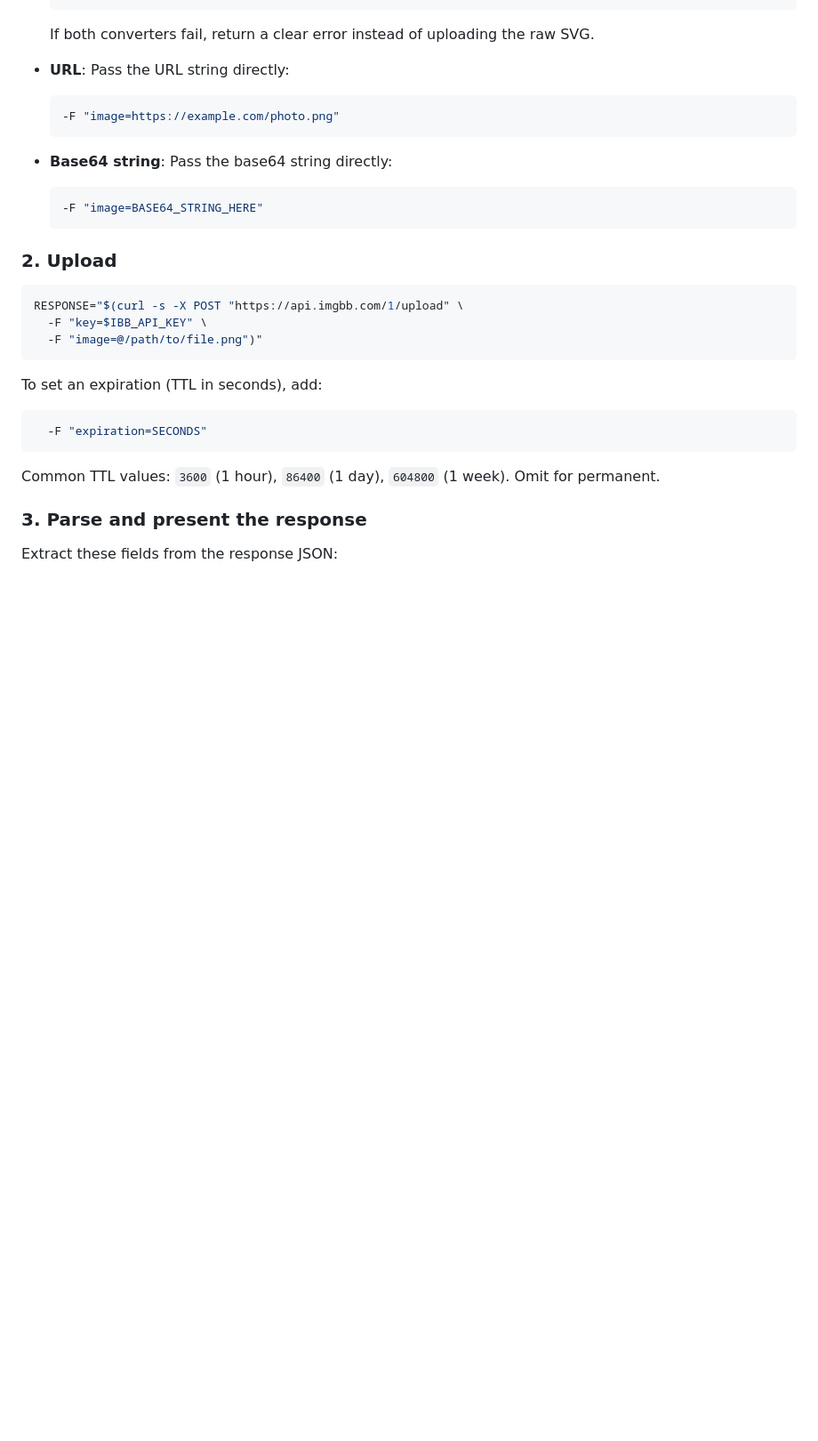
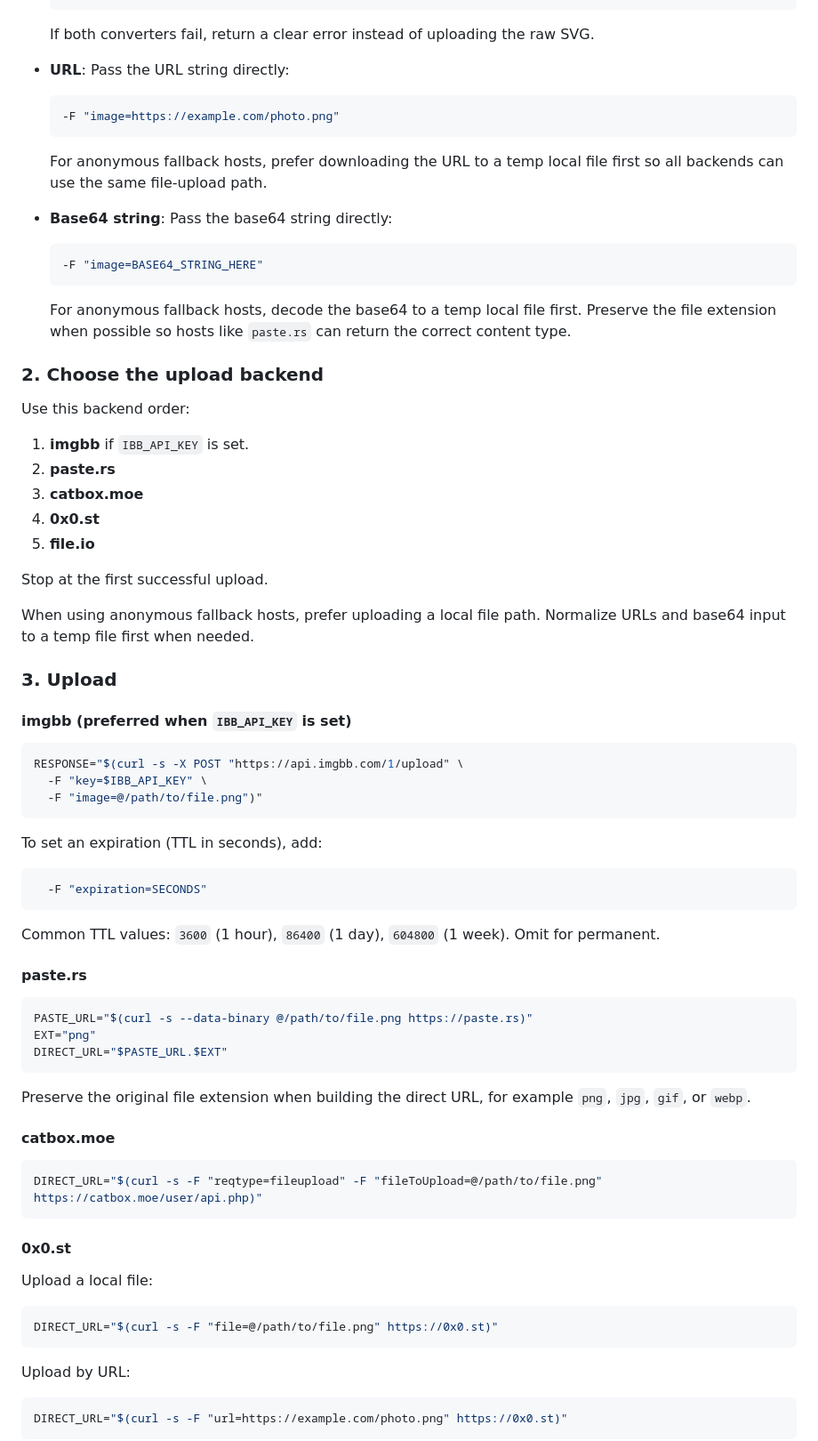
Before and after one commit to o-az/skills, a Markdown page: skills/upload-image/SKILL.md, the part around one of its changes. Shown at 89% size. Drawn GitHub-style; blank space fills up the shorter version.

Commit message:
chore: refine upload-image skill

````diff
--- a/skills/upload-image/SKILL.md
+++ b/skills/upload-image/SKILL.md
@@ -88,12 +90,33 @@ Determine the input type and prepare the curl `-F` flag accordingly:
   -F "image=https://example.com/photo.png"
   ```
 
+  For anonymous fallback hosts, prefer downloading the URL to a temp local file first so all backends can use the same file-upload path.
+
 - **Base64 string**: Pass the base64 string directly:
+
   ```bash
   -F "image=BASE64_STRING_HERE"
   ```
 
-### 2. Upload
+  For anonymous fallback hosts, decode the base64 to a temp local file first. Preserve the file extension when possible so hosts like `paste.rs` can return the correct content type.
+
+### 2. Choose the upload backend
+
+Use this backend order:
+
+1. **imgbb** if `IBB_API_KEY` is set.
+2. **paste.rs**
+3. **catbox.moe**
+4. **0x0.st**
+5. **file.io**
+
+Stop at the first successful upload.
+
+When using anonymous fallback hosts, prefer uploading a local file path. Normalize URLs and base64 input to a temp file first when needed.
+
+### 3. Upload
+
+#### imgbb (preferred when `IBB_API_KEY` is set)
 
 ```bash
 RESPONSE="$(curl -s -X POST "https://api.imgbb.com/1/upload" \
@@ -109,6 +132,33 @@ To set an expiration (TTL in seconds), add:
 
 Common TTL values: `3600` (1 hour), `86400` (1 day), `604800` (1 week). Omit for permanent.
 
-### 3. Parse and present the response
+#### paste.rs
 
-Extract these fields from the response JSON:
+```bash
+PASTE_URL="$(curl -s --data-binary @/path/to/file.png https://paste.rs)"
+EXT="png"
+DIRECT_URL="$PASTE_URL.$EXT"
+```
+
+Preserve the original file extension when building the direct URL, for example `png`, `jpg`, `gif`, or `webp`.
+
+#### catbox.moe
+
+```bash
+DIRECT_URL="$(curl -s -F "reqtype=fileupload" -F "fileToUpload=@/path/to/file.png" https://catbox.moe/user/api.php)"
+```
+
+#### 0x0.st
+
+Upload a local file:
+
+```bash
+DIRECT_URL="$(curl -s -F "file=@/path/to/file.png" https://0x0.st)"
+```
+
+Upload by URL:
+
+```bash
+DIRECT_URL="$(curl -s -F "url=https://example.com/photo.png" https://0x0.st)"
+```
+
````
Also changed, not shown: other parts of skills/upload-image/SKILL.md (+32 -8 lines).
